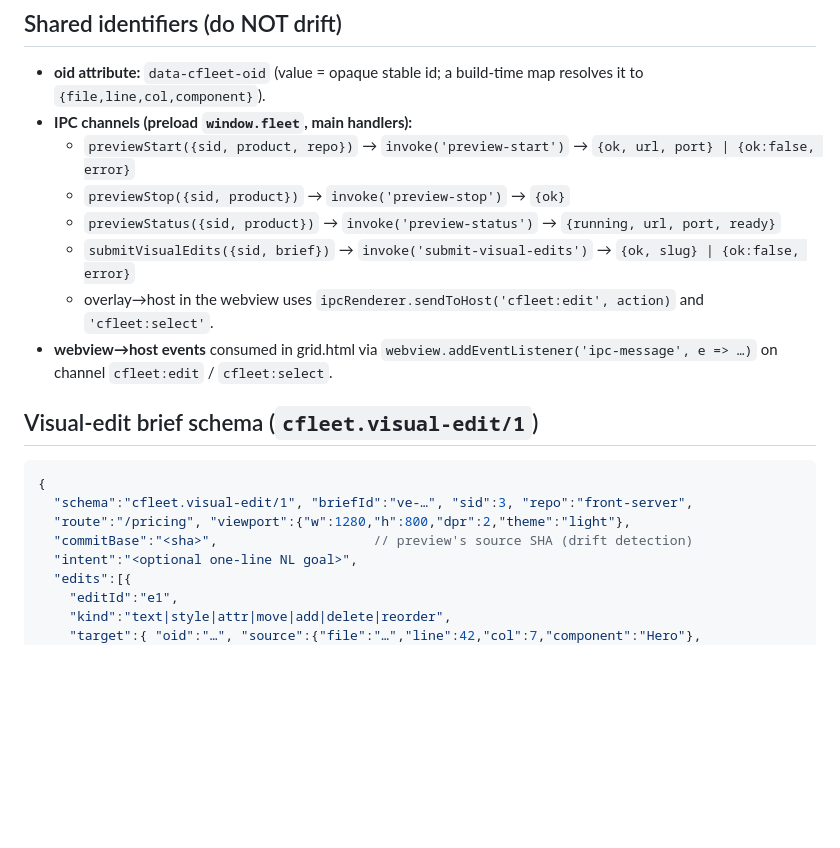
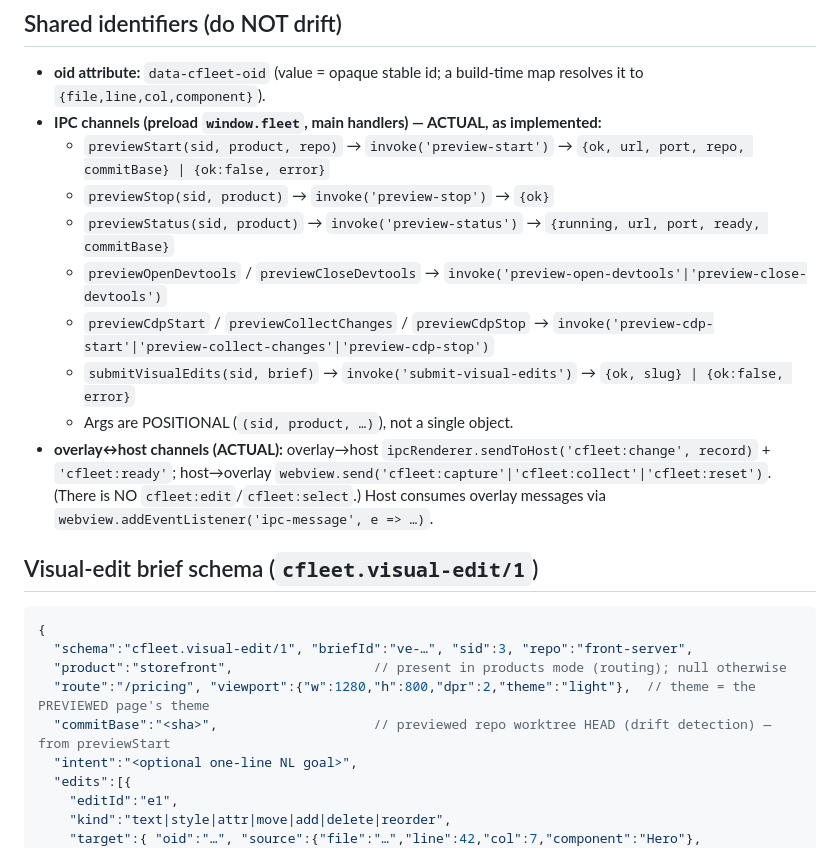
Before and after one commit to aakashnarukula-dev/claude-fleet, a Markdown page: VISUAL-EDITOR-CONTRACT.md, the part around the change. Rendered like a GitHub page; blank space fills up the shorter version.

Commit message:
docs: correct visual-editor contract (channels, product field, positional IPC, commitBase)
Co-Authored-By: Claude Opus 4.8 (1M context) <noreply@anthropic.com>
Claude-Session: https://claude.ai/code/session_012ikWi3m2vb2qnLPbTZGaje

````diff
--- a/VISUAL-EDITOR-CONTRACT.md
+++ b/VISUAL-EDITOR-CONTRACT.md
@@ -47,21 +47,25 @@ The custom inspector panel + floating toolbar from the earlier mock are DROPPED.
 
 ## Shared identifiers (do NOT drift)
 - **oid attribute:** `data-cfleet-oid` (value = opaque stable id; a build-time map resolves it to `{file,line,col,component}`).
-- **IPC channels (preload `window.fleet`, main handlers):**
-  - `previewStart({sid, product, repo})` → `invoke('preview-start')` → `{ok, url, port} | {ok:false, error}`
-  - `previewStop({sid, product})` → `invoke('preview-stop')` → `{ok}`
-  - `previewStatus({sid, product})` → `invoke('preview-status')` → `{running, url, port, ready}`
-  - `submitVisualEdits({sid, brief})` → `invoke('submit-visual-edits')` → `{ok, slug} | {ok:false, error}`
-  - overlay→host in the webview uses `ipcRenderer.sendToHost('cfleet:edit', action)` and `'cfleet:select'`.
-- **webview→host events** consumed in grid.html via `webview.addEventListener('ipc-message', e => …)` on channel
-  `cfleet:edit` / `cfleet:select`.
+- **IPC channels (preload `window.fleet`, main handlers) — ACTUAL, as implemented:**
+  - `previewStart(sid, product, repo)` → `invoke('preview-start')` → `{ok, url, port, repo, commitBase} | {ok:false, error}`
+  - `previewStop(sid, product)` → `invoke('preview-stop')` → `{ok}`
+  - `previewStatus(sid, product)` → `invoke('preview-status')` → `{running, url, port, ready, commitBase}`
+  - `previewOpenDevtools` / `previewCloseDevtools` → `invoke('preview-open-devtools'|'preview-close-devtools')`
+  - `previewCdpStart` / `previewCollectChanges` / `previewCdpStop` → `invoke('preview-cdp-start'|'preview-collect-changes'|'preview-cdp-stop')`
+  - `submitVisualEdits(sid, brief)` → `invoke('submit-visual-edits')` → `{ok, slug} | {ok:false, error}`
+  - Args are POSITIONAL (`(sid, product, …)`), not a single object.
+- **overlay↔host channels (ACTUAL):** overlay→host `ipcRenderer.sendToHost('cfleet:change', record)` + `'cfleet:ready'`;
+  host→overlay `webview.send('cfleet:capture'|'cfleet:collect'|'cfleet:reset')`. (There is NO `cfleet:edit`/`cfleet:select`.)
+  Host consumes overlay messages via `webview.addEventListener('ipc-message', e => …)`.
 
 ## Visual-edit brief schema (`cfleet.visual-edit/1`)
 ```jsonc
 {
   "schema":"cfleet.visual-edit/1", "briefId":"ve-…", "sid":3, "repo":"front-server",
-  "route":"/pricing", "viewport":{"w":1280,"h":800,"dpr":2,"theme":"light"},
-  "commitBase":"<sha>",                    // preview's source SHA (drift detection)
+  "product":"storefront",                  // present in products mode (routing); null otherwise
+  "route":"/pricing", "viewport":{"w":1280,"h":800,"dpr":2,"theme":"light"},  // theme = the PREVIEWED page's theme
+  "commitBase":"<sha>",                    // previewed repo worktree HEAD (drift detection) — from previewStart
   "intent":"<optional one-line NL goal>",
   "edits":[{
     "editId":"e1",
````
